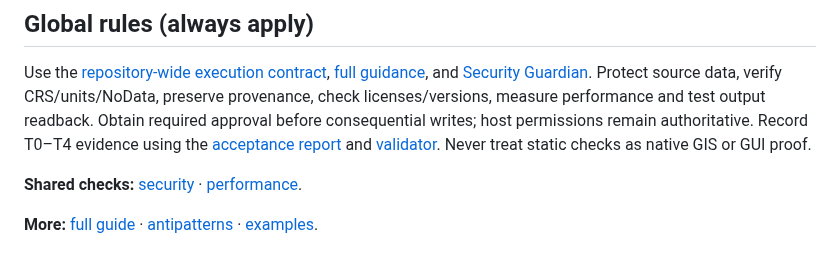
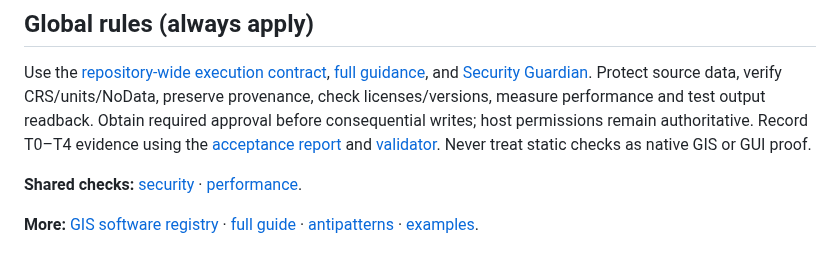
Before and after one commit to ahmadibrahim4geo/GIS-Development-Skills, a Markdown page: skills/gis-development/SKILL.md, the part around the change. Drawn GitHub-style.

Commit message:
Link integrated GIS source catalog from compact goal-first general router

```diff
--- a/skills/gis-development/SKILL.md
+++ b/skills/gis-development/SKILL.md
@@ -52,4 +52,4 @@ Use the [repository-wide execution contract](../../references/repository-wide-sk
 
 **Shared checks:** [security](../../references/geospatial-security.md) · [performance](../../references/geospatial-performance.md).
 
-**More:** [full guide](../../references/gis-development-full-guidance.md) · [antipatterns](../../references/gis-antipatterns.md) · [examples](../../examples/README.md).
+**More:** [GIS software registry](../../references/gis-software-source-registry.md) · [full guide](../../references/gis-development-full-guidance.md) · [antipatterns](../../references/gis-antipatterns.md) · [examples](../../examples/README.md).
```
